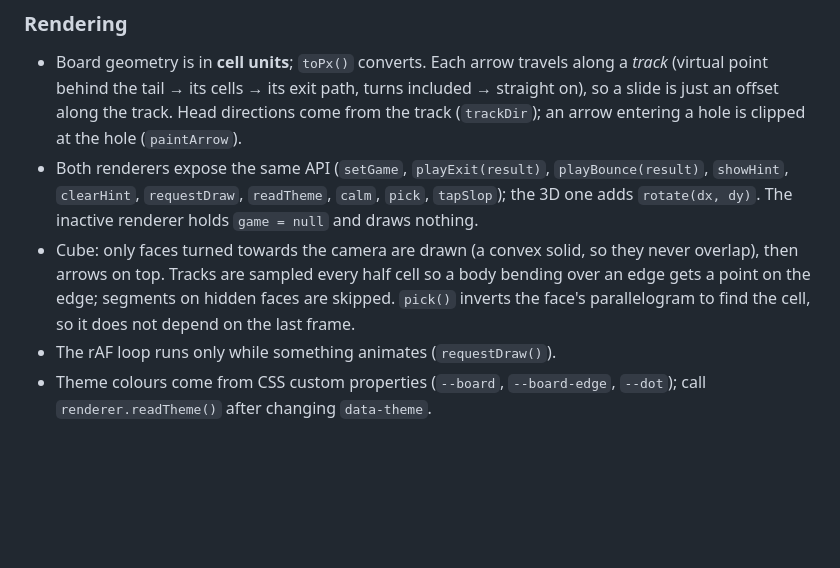
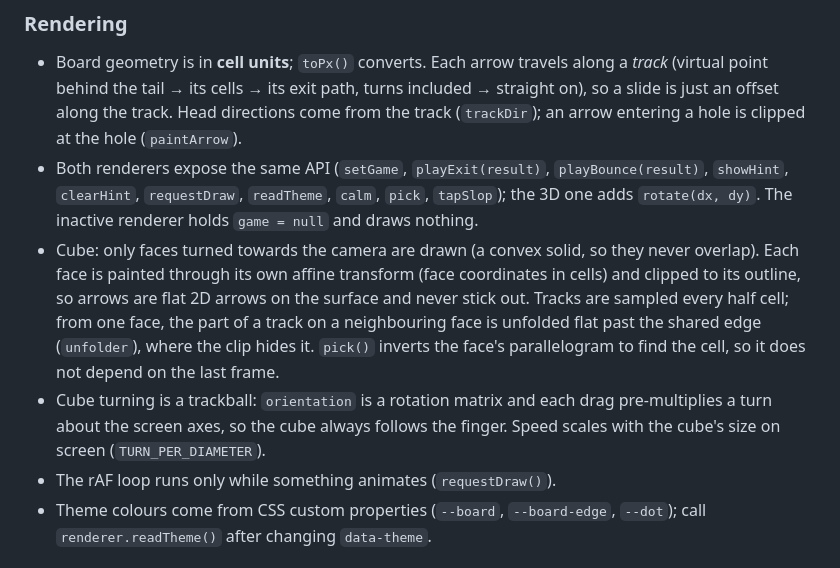
Before and after one commit to Wolfen25-cpu/arrow-garden, a Markdown page: CLAUDE.md, the part around the change. Rendered like a GitHub page; blank space fills up the shorter version.

Commit message:
docs: describe face-painted cube arrows and trackball turning
Co-Authored-By: Claude Opus 5.5 <noreply@anthropic.com>

```diff
--- a/CLAUDE.md
+++ b/CLAUDE.md
@@ -108,10 +108,15 @@ to the real board edge, through the empty cells outside the picture.
 - Both renderers expose the same API (`setGame`, `playExit(result)`, `playBounce(result)`,
   `showHint`, `clearHint`, `requestDraw`, `readTheme`, `calm`, `pick`, `tapSlop`); the 3D one
   adds `rotate(dx, dy)`. The inactive renderer holds `game = null` and draws nothing.
-- Cube: only faces turned towards the camera are drawn (a convex solid, so they never overlap),
-  then arrows on top. Tracks are sampled every half cell so a body bending over an edge gets a
-  point on the edge; segments on hidden faces are skipped. `pick()` inverts the face's
-  parallelogram to find the cell, so it does not depend on the last frame.
+- Cube: only faces turned towards the camera are drawn (a convex solid, so they never overlap).
+  Each face is painted through its own affine transform (face coordinates in cells) and clipped
+  to its outline, so arrows are flat 2D arrows on the surface and never stick out. Tracks are
+  sampled every half cell; from one face, the part of a track on a neighbouring face is
+  unfolded flat past the shared edge (`unfolder`), where the clip hides it. `pick()` inverts
+  the face's parallelogram to find the cell, so it does not depend on the last frame.
+- Cube turning is a trackball: `orientation` is a rotation matrix and each drag pre-multiplies
+  a turn about the screen axes, so the cube always follows the finger. Speed scales with the
+  cube's size on screen (`TURN_PER_DIAMETER`).
 - The rAF loop runs only while something animates (`requestDraw()`).
 - Theme colours come from CSS custom properties (`--board`, `--board-edge`, `--dot`); call
   `renderer.readTheme()` after changing `data-theme`.
```
